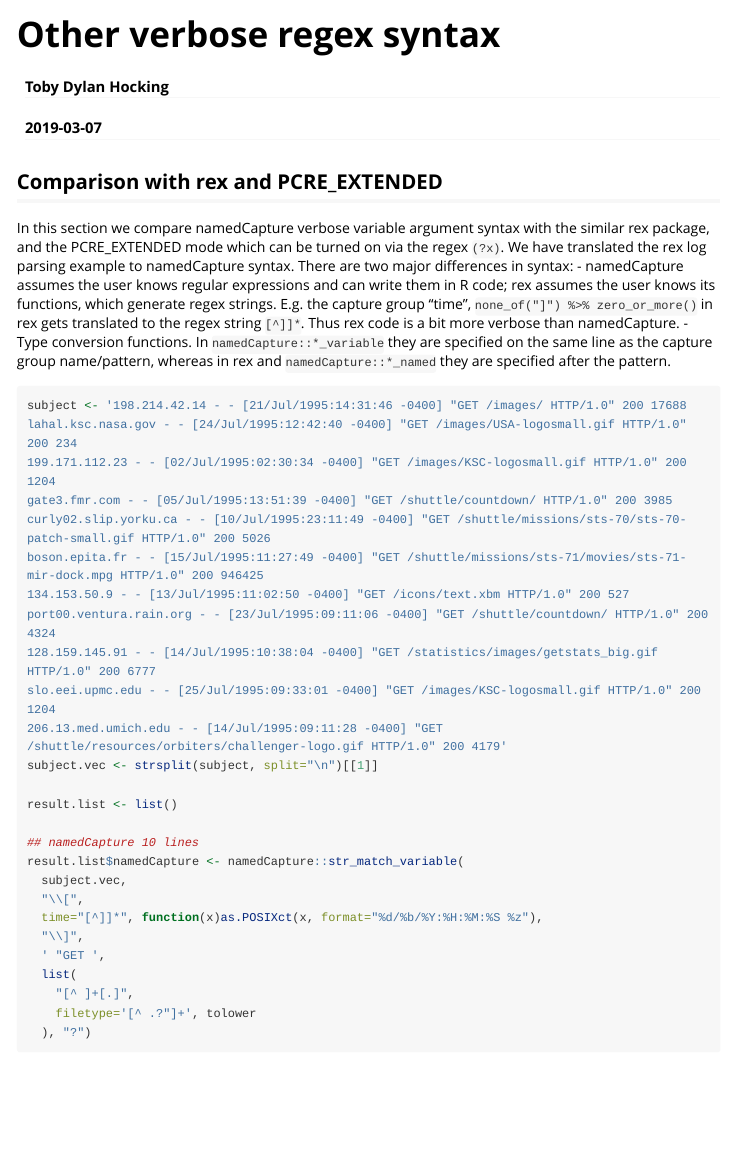
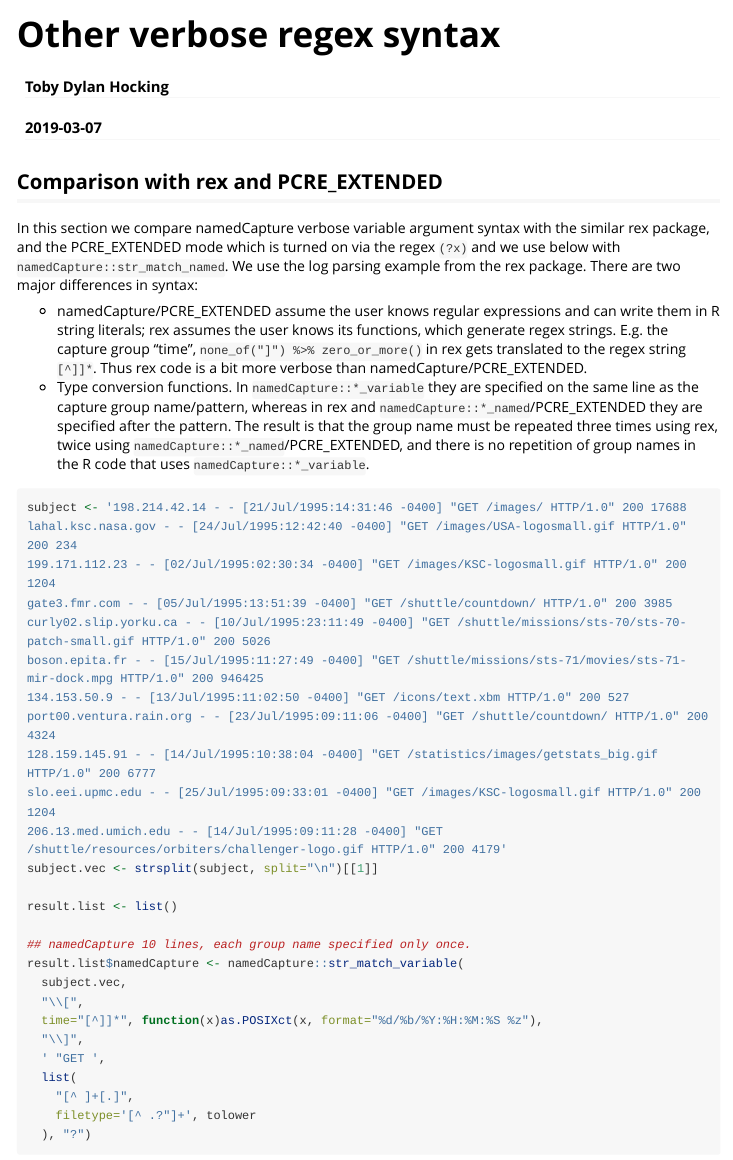
Before and after one commit to tdhock/namedCapture, an R Markdown document (vignettes/Other_verbose_regex_syntax.Rmd): the page in a window 1100 px wide, from its top. Rendered offline with R 4.5, knitr and Pandoc, with nearby package versions; some code elsewhere in the file could not run offline; long lines of code are wrapped.

Commit message:
new vignettes

````diff
--- a/vignettes/Other_verbose_regex_syntax.Rmd
+++ b/vignettes/Other_verbose_regex_syntax.Rmd
@@ -20,19 +20,23 @@ knitr::opts_chunk$set(
 
 In this section we compare namedCapture verbose variable argument
 syntax with the similar rex package, and the PCRE_EXTENDED mode which
-can be turned on via the regex `(?x)`. We have translated the rex log
-parsing example to namedCapture syntax. There are two major
-differences in syntax:
-- namedCapture assumes the user knows regular expressions and can
-  write them in R code; rex assumes the user knows its functions,
-  which generate regex strings. E.g. the capture group "time",
-  `none_of("]") %>% zero_or_more()` in rex gets translated to the
-  regex string `[^]]*`. Thus rex code is a bit more verbose than
-  namedCapture.
-- Type conversion functions. In `namedCapture::*_variable` they are
+is turned on via the regex `(?x)` and we use below with
+`namedCapture::str_match_named`. We use the log parsing example from
+the rex package. There are two major differences in syntax:
+
+* namedCapture/PCRE_EXTENDED assume the user knows regular expressions
+  and can write them in R string literals; rex assumes the user knows
+  its functions, which generate regex strings. E.g. the capture group
+  "time", `none_of("]") %>% zero_or_more()` in rex gets translated to
+  the regex string `[^]]*`. Thus rex code is a bit more verbose than
+  namedCapture/PCRE_EXTENDED.
+* Type conversion functions. In `namedCapture::*_variable` they are
   specified on the same line as the capture group name/pattern,
-  whereas in rex and `namedCapture::*_named` they are specified after
-  the pattern.
+  whereas in rex and `namedCapture::*_named`/PCRE_EXTENDED they are
+  specified after the pattern. The result is that the group name must
+  be repeated three times using rex, twice using
+  `namedCapture::*_named`/PCRE_EXTENDED, and there is no repetition of
+  group names in the R code that uses `namedCapture::*_variable`.
 
 ```{r}
 subject <- '198.214.42.14 - - [21/Jul/1995:14:31:46 -0400] "GET /images/ HTTP/1.0" 200 17688
@@ -50,7 +54,7 @@
 
 result.list <- list()
 
-## namedCapture 10 lines
+## namedCapture 10 lines, each group name specified only once.
 result.list$namedCapture <- namedCapture::str_match_variable(
   subject.vec,
   "\\[",
````
Also changed, not shown: vignettes/Other_df_syntax.Rmd (+3 -2 lines), vignettes/Variable_argument_syntax.Rmd (+4 -3 lines), vignettes/Other_verbose_regex_syntax.Rmd (4 more changed lines), 2 other files.
